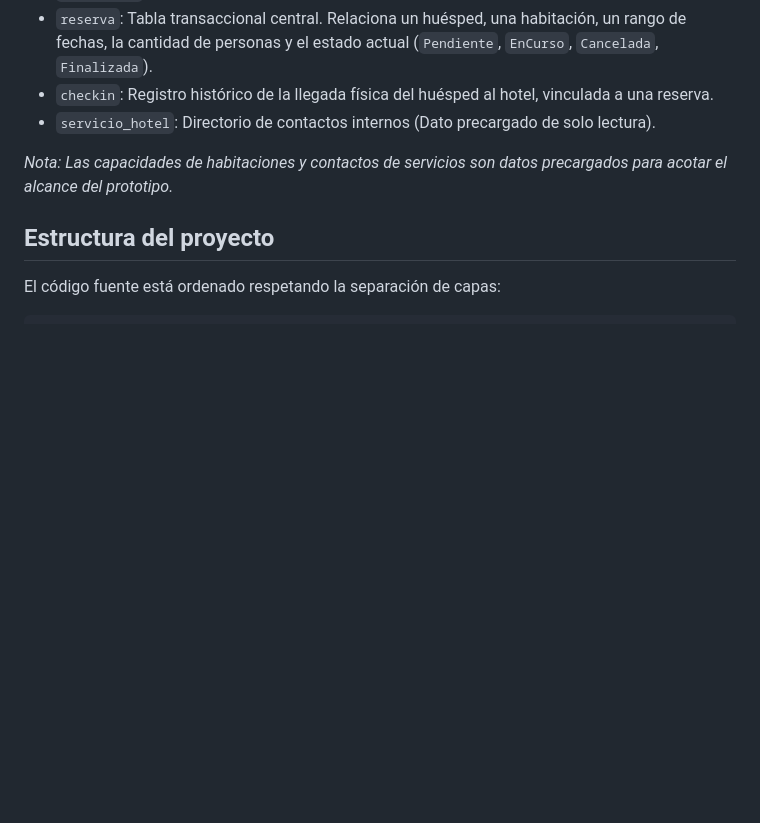
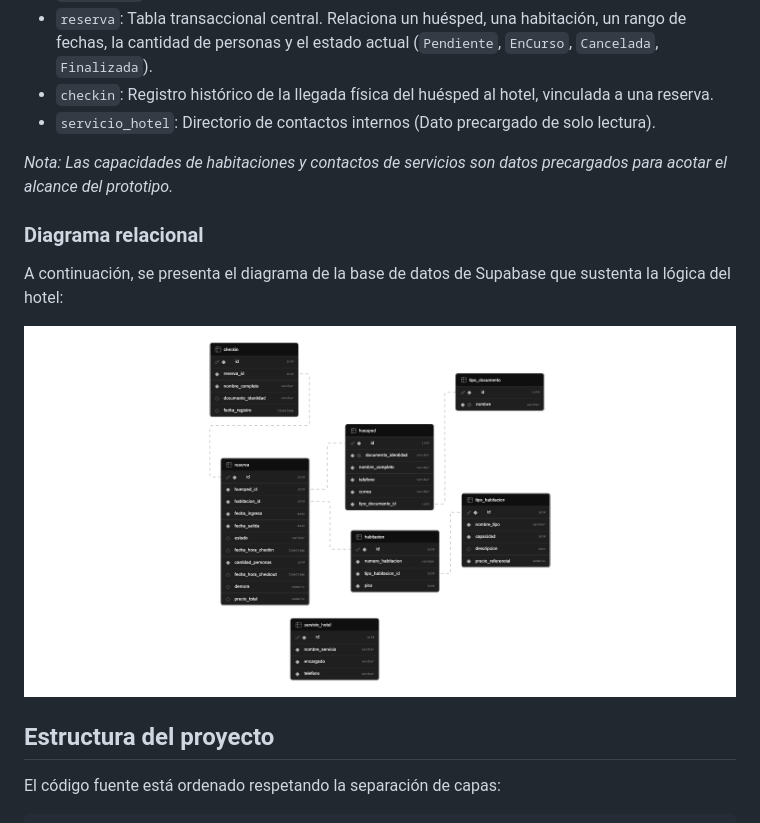
Before and after one commit to Parcibal12/Hotel-ISW-213, a Markdown page: README.md, the part around the change. GitHub-like rendering; pictures changed too: docs/assets/supabase-schema-jisfolhhisfaenvuidid.png (added); blank space fills up the shorter version.

Commit message:
docs: agregar diagrama relacional de la base de datos al README.md

```diff
--- a/README.md
+++ b/README.md
@@ -26,6 +26,12 @@ La persistencia de datos está estructurada en las siguientes tablas relacionale
 * `servicio_hotel`: Directorio de contactos internos (Dato precargado de solo lectura).
 
 *Nota: Las capacidades de habitaciones y contactos de servicios son datos precargados para acotar el alcance del prototipo.*
+
+### Diagrama relacional
+
+A continuación, se presenta el diagrama de la base de datos de Supabase que sustenta la lógica del hotel:
+
+![Diagrama de Base de Datos Supabase](./docs/assets/supabase-schema-jisfolhhisfaenvuidid.png)
 
 ## Estructura del proyecto
 
```
